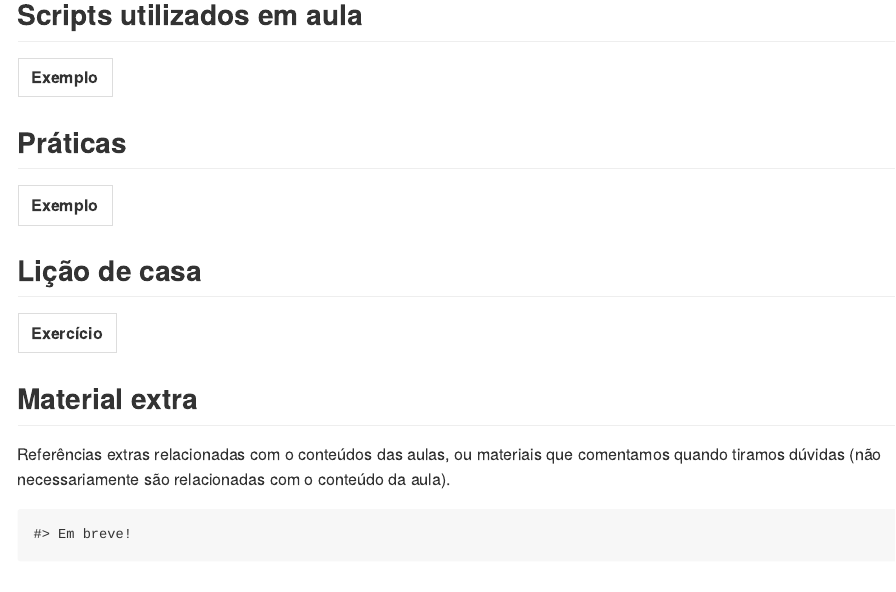
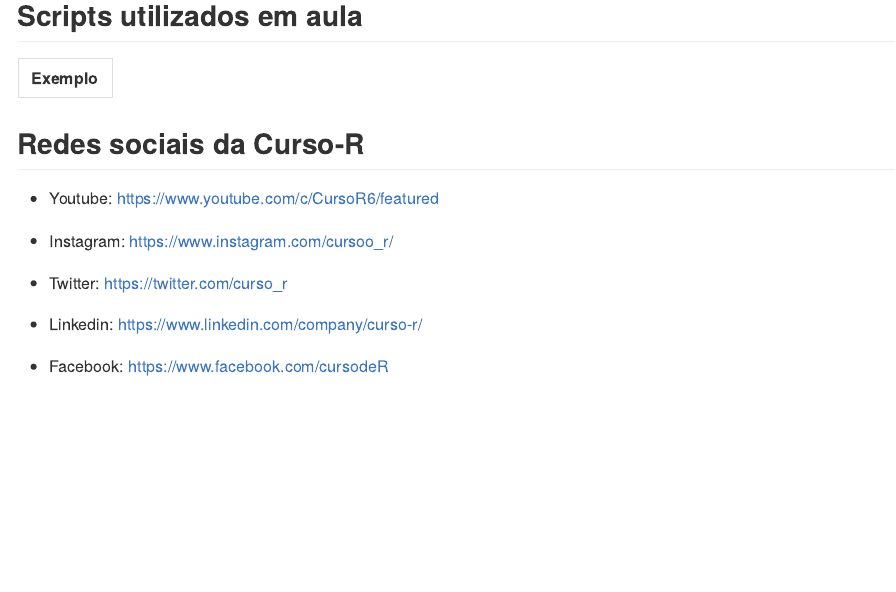
Before and after one commit to curso-r/202309-dashboards, an R Markdown document (README.Rmd): the page in a window 1100 px wide, from 710 px down before the commit and from 780 px down after it, so that both start at the same text. Rendered offline with R 4.5, knitr and Pandoc, with nearby package versions; some code elsewhere in the file could not run offline.

Commit message:
arrumando site

````diff
--- a/README.Rmd
+++ b/README.Rmd
@@ -67,50 +86,13 @@
 ## Scripts utilizados em aula
 
 ```{r}
-"exemplos_de_aula/" |>
-  fs::dir_ls(fail = FALSE) |>
-  path_to_url() |>
-  dplyr::select(Exemplo = url) |>
-  knitr::kable()
-```
-## Práticas
-
-```{r}
-"praticas/" |>
-  fs::dir_ls(fail = FALSE) |>
+"pratica/" |>
+  fs::dir_ls(fail = FALSE, regexp = "R$") |>
   path_to_url() |>
   dplyr::select(Exemplo = url) |>
   knitr::kable()
 ```
 
-## Lição de casa
-
-```{r}
-"exercicios/" |>
-  fs::dir_ls(fail = FALSE) |>
-  path_to_url() |>
-  dplyr::select(Exercício = url) |>
-  knitr::kable()
-```
-
-
-## Material extra
-
-Referências extras relacionadas com o conteúdos das aulas, ou materiais que
-comentamos quando tiramos dúvidas (não necessariamente são relacionadas com o
-conteúdo da aula).
-
-
-```{r echo=FALSE, message=FALSE, warning=FALSE}
-arquivo_csv_materiais <- "extras.csv"
-if (file.exists(arquivo_csv_materiais)) {
-  arquivo_csv_materiais |>
-    readr::read_csv2(show_col_types = FALSE) |>
-    knitr::kable()
-} else {
-  cat("Em breve!")
-}
-```
 
 ## Redes sociais da Curso-R
 
````
Also changed, not shown: README.md, README.Rmd (29 more changed lines).
